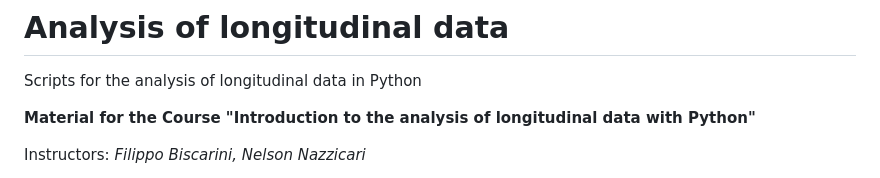
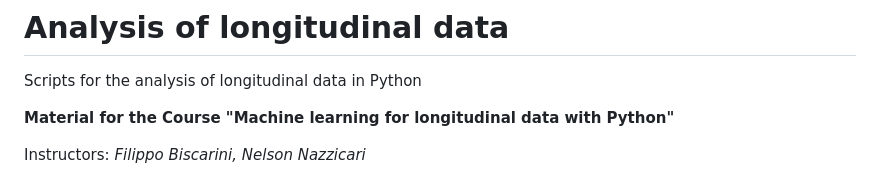
Before and after one commit to filippob/longitudinal_data_analysis, a Markdown page: README.md, the part around the change. Rendered like a GitHub page.

```diff
--- a/README.md
+++ b/README.md
@@ -1,7 +1,7 @@
 # Analysis of longitudinal data
 Scripts for the analysis of longitudinal data in Python
 
-**Material for the Course "Introduction to the analysis of longitudinal data with Python"**
+**Material for the Course "Machine learning for longitudinal data with Python"**
 
 Instructors: *Filippo Biscarini, Nelson Nazzicari*
 
```
